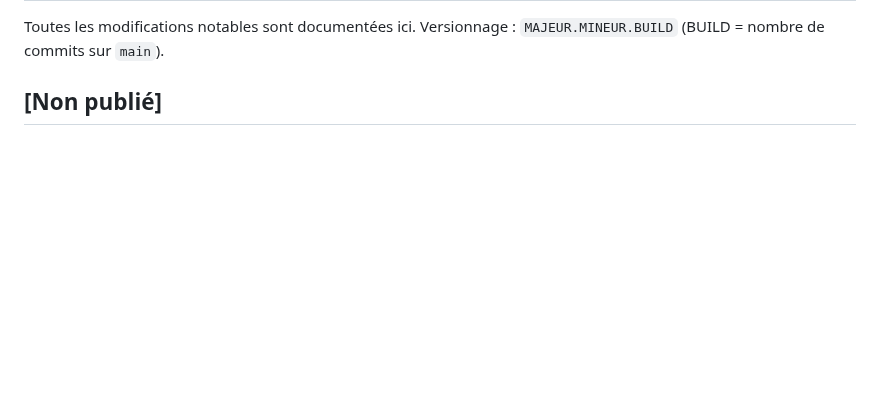
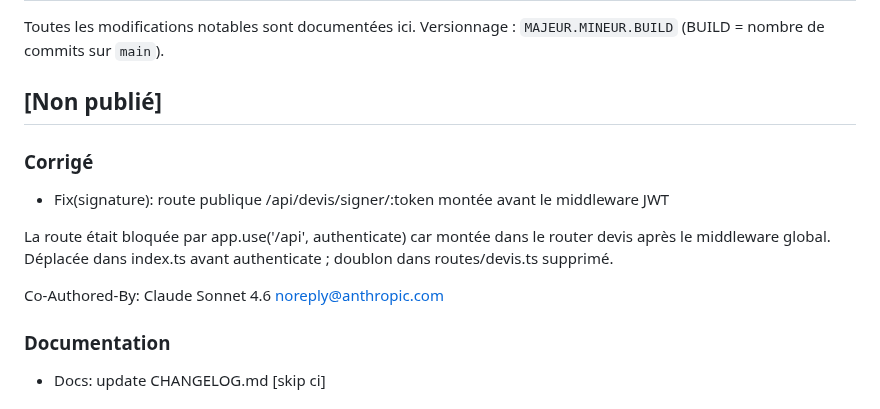
Before and after one commit to swarmnode/saas-facturation, a Markdown page: CHANGELOG.md, the part around one of its changes. Rendered like a GitHub page; blank space fills up the shorter version.

Commit message:
docs: update CHANGELOG.md [skip ci]

```diff
--- a/CHANGELOG.md
+++ b/CHANGELOG.md
@@ -4,3 +4,18 @@ Toutes les modifications notables sont documentées ici.
 Versionnage : `MAJEUR.MINEUR.BUILD` (BUILD = nombre de commits sur `main`).
 
 ## [Non publié]
+
+### Corrigé
+- Fix(signature): route publique /api/devis/signer/:token montée avant le middleware JWT
+
+La route était bloquée par app.use('/api', authenticate) car montée
+dans le router devis après le middleware global. Déplacée dans index.ts
+avant authenticate ; doublon dans routes/devis.ts supprimé.
+
+Co-Authored-By: Claude Sonnet 4.6 <noreply@anthropic.com>
+
+
+### Documentation
+- Docs: update CHANGELOG.md [skip ci]
+
+
```
Also changed, not shown: other parts of CHANGELOG.md (+2 -0 lines).
